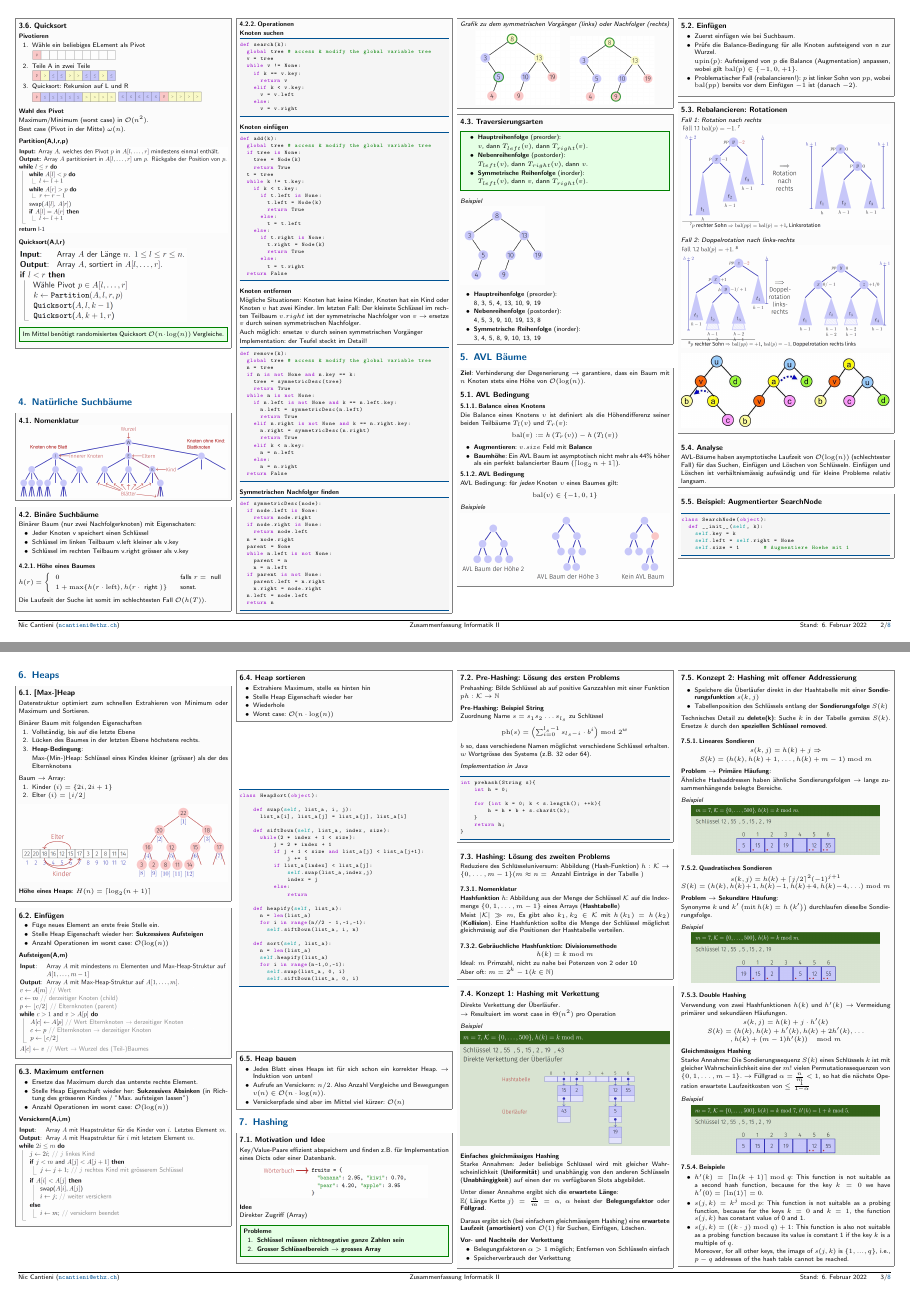
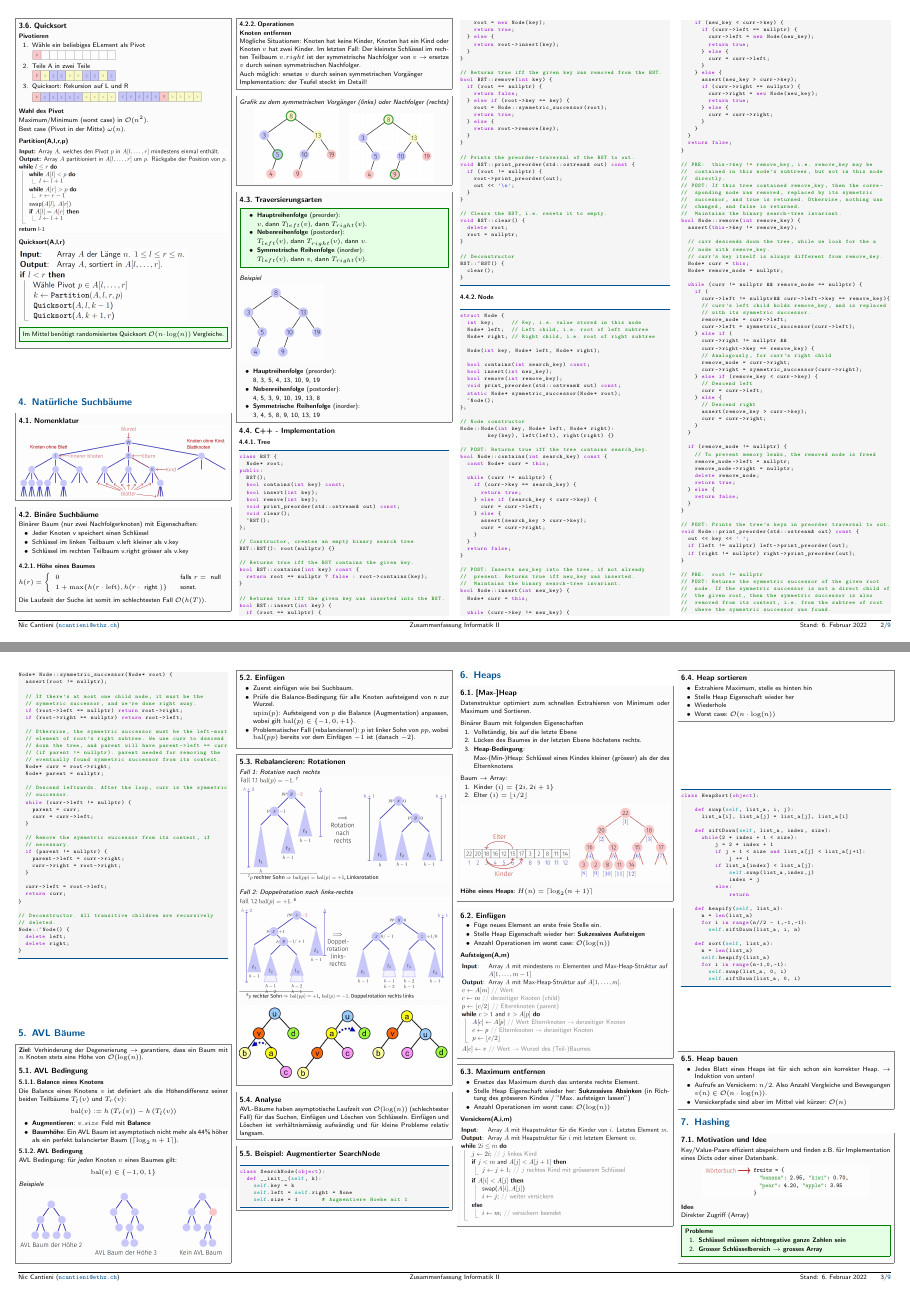
Before and after one commit to niccantieni/infk2-summary, a LaTeX document (InformatikII.tex, which reads sections/suchbaume.tex): pages 2 and 3 of 8 before the commit and pages 2 and 3 of 9 after it, joined at a grey line. Compiled offline with pdfLaTeX.

Commit message:
Reorder and implement BinaryTree in C++

```diff
--- a/sections/suchbaume.tex
+++ b/sections/suchbaume.tex
@@ -8,10 +8,9 @@
     \includegraphics[width = \columnwidth]{../img/BaumNomen.png}
 \end{center}
 \end{sectionbox}
-
 \begin{sectionbox}
   \subsection{Binäre Suchbäume}\smallskip
-Binärer Baum (nur zwei Nachfolgerknoten) mit Eigenschaten:\par
+  Binärer Baum (nur zwei Nachfolgerknoten) mit Eigenschaften:\par
   \begin{itemize}
       \item Jeder Knoten v speichert einen Schlüssel
       \item Schlüssel im linken Teilbaum v.left kleiner als v.key
@@ -25,91 +24,12 @@ Die Laufzeit der Suche ist somit im schlechtesten Fall $\mathcal{O}(h(T))$.\par\
 
   \begin{sectionbox}
   \subsubsection{Operationen}\smallskip
-\textbf{Knoten suchen}\par\vspace{-4px}
-\begin{lstlisting}[language=Python]
-def search(k):
-  global tree # access & modify the global variable tree
-  v = tree
-  while v != None:
-    if k == v.key:
-      return v
-    elif k < v.key:
-      v = v.left
-    else:
-      v = v.right
-\end{lstlisting}
-
-\textbf{Knoten einfügen}\par\vspace{-4px}
-\begin{lstlisting}[language=Python]
-def add(k):
-  global tree # access & modify the global variable tree
-  if tree is None:
-    tree = Node(k)
-    return True
-  t = tree
-  while k != t.key:
-    if k < t.key:
-      if t.left is None:
-        t.left = Node(k)
-        return True
-      else:
-        t = t.left
-    else:
-      if t.right is None:
-        t.right = Node(k)
-        return True
-      else:
-        t = t.right
-  return False
-\end{lstlisting}
 
   \textbf{Knoten entfernen}\par
   Mögliche Situationen: Knoten hat keine Kinder, Knoten hat ein Kind oder Knoten $v$ hat zwei Kinder.
   Im letzten Fall: Der kleinste Schlüssel im rechten Teilbaum $v.right$ ist der symmetrische Nachfolger von $v$ $\rightarrow$ ersetze $v$ durch seinen symmetrischen Nachfolger.
   \par Auch möglich: ersetze $v$ durch seinen symmetrischen Vorgänger
   \par Implementation: der Teufel steckt im Detail!
-\vspace{-4px}
-
-\begin{lstlisting}[language=Python]
-def remove(k):
-  global tree # access & modify the global variable tree
-  n = tree
-  if n is not None and n.key == k:
-    tree = symmetricDesc(tree)
-    return True
-  while n is not None:
-    if n.left is not None and k == n.left.key:
-      n.left = symmetricDesc(n.left)
-      return True
-    elif n.right is not None and k == n.right.key:
-      n.right = symmetricDesc(n.right)
-      return True
-    elif k < n.key:
-      n = n.left
-    else:
-      n = n.right
-  return False
-\end{lstlisting}
-
-\textbf{Symmetrischen Nachfolger finden}\par\vspace{-4px}
-\begin{lstlisting}[language=Python]
-def symmetricDesc(node):
-  if node.left is None:
-    return node.right
-  if node.right is None:
-    return node.left
-  n = node.right
-  parent = None
-  while n.left is not None:
-    parent = n
-    n = n.left
-  if parent is not None:
-    parent.left = n.right
-    n.right = node.right
-  n.left = node.left
-  return n
-\end{lstlisting}\vspace{-6px}
-
   \end{sectionbox}
 
   \begin{sectionbox}
@@ -144,5 +64,243 @@ def symmetricDesc(node):
       \item \textbf{Symmetrische Reihenfolge} (inorder):
       \par 3, 4, 5, 8, 9, 10, 13, 19
   \end{itemize}
+\end{sectionbox}
 
-\end{sectionbox}
+
+\subsection{C++ - Implementation}\smallskip
+\subsubsection{Tree}\smallskip
+\begin{lstlisting}[language=C++]
+class BST {
+  Node* root;
+public:
+  BST();
+  bool contains(int key) const;
+  bool insert(int key);
+  bool remove(int key);
+  void print_preorder(std::ostream& out) const;
+  void clear();
+  ~BST();
+};
+
+// Constructor, creates an empty binary search tree
+BST::BST(): root(nullptr) {}
+
+// Returns true iff the BST contains the given key.
+bool BST::contains(int key) const {
+  return root == nullptr ? false : root->contains(key);
+}
+
+// Returns true iff the given key was inserted into the BST.
+bool BST::insert(int key) {
+  if (root == nullptr) {
+    root = new Node(key);
+    return true;
+  } else {
+    return root->insert(key);
+  }
+}
+
+// Returns true iff the given key was removed from the BST.
+bool BST::remove(int key) {
+  if (root == nullptr) {
+    return false;
+  } else if (root->key == key) {
+    root = Node::symmetric_successor(root);
+    return true;
+  } else {
+    return root->remove(key);
+  }
+}
+
+// Prints the preorder-traversal of the BST to out.
+void BST::print_preorder(std::ostream& out) const {
+  if (root != nullptr) {
+    root->print_preorder(out);
+    out << '\n';
+  }
+}
+
+// Clears the BST, i.e. resets it to empty.
+void BST::clear() {
+  delete root;
+  root = nullptr;
+}
+
+// Deconstructor
+BST::~BST() {
+  clear();
+}
+\end{lstlisting}
+
+
+
+\subsubsection{Node}\smallskip
+\begin{lstlisting}[language=C++]
+struct Node {
+  int key;     // Key, i.e. value stored in this node
+  Node* left;  // Left child, i.e. root of left subtree
+  Node* right; // Right child, i.e. root of right subtree
+
+  Node(int key, Node* left, Node* right);
+
+  bool contains(int search_key) const;
+  bool insert(int new_key);
+  bool remove(int remove_key);
+  void print_preorder(std::ostream& out) const;
+  static Node* symmetric_successor(Node* root);
+  ~Node();
+};
+
+// Node constructor
+Node::Node(int key, Node* left, Node* right):
+        key(key), left(left), right(right) {}
+
+// POST: Returns true iff the tree contains search_key.
+bool Node::contains(int search_key) const {
+  const Node* curr = this;
+
+  while (curr != nullptr) {
+    if (curr->key == search_key) {
+      return true;
+    } else if (search_key < curr->key) {
+      curr = curr->left;
+    } else {
+      assert(search_key > curr->key);
+      curr = curr->right;
+    }
+  }
+  return false;
+}
+
+// POST: Inserts new_key into the tree, if not already
+//  present. Returns true iff new_key was inserted.
+//  Maintains the binary search-tree invariant.
+bool Node::insert(int new_key) {
+  Node* curr = this;
+
+  while (curr->key != new_key) {
+    if (new_key < curr->key) {
+      if (curr->left == nullptr) {
+        curr->left = new Node(new_key);
+        return true;
+      } else {
+        curr = curr->left;
+      }
+    } else {
+      assert(new_key > curr->key);
+      if (curr->right == nullptr) {
+        curr->right = new Node(new_key);
+        return true;
+      } else {
+        curr = curr->right;
+      }
+    }
+  }
+  return false;
+}
+
+// PRE:  this->key != remove_key, i.e. remove_key may be
+//  contained in this node's subtrees, but not in this node
+//  directly.
+// POST: If this tree contained remove_key, then the corre-
+//  sponding node was removed, replaced by its symmetric
+//  successor, and true is returned. Otherwise, nothing was
+//  changed, and false is returned.
+//  Maintains the binary search-tree invariant.
+bool Node::remove(int remove_key) {
+  assert(this->key != remove_key);
+
+  // curr descends down the tree, while we look for the a
+  // node with remove_key.
+  // curr's key itself is always different from remove_key.
+  Node* curr = this;
+  Node* remove_node = nullptr;
+
+  while (curr != nullptr && remove_node == nullptr) {
+    if (
+      curr->left != nullptr&& curr->left->key == remove_key){
+      // curr's left child holds remove_key, and is replaced
+      // with its symmetric successor.
+      remove_node = curr->left;
+      curr->left = symmetric_successor(curr->left);
+    } else if (
+      curr->right != nullptr &&
+      curr->right->key == remove_key) {
+      // Analogously, for curr's right child
+      remove_node = curr->right;
+      curr->right = symmetric_successor(curr->right);
+    } else if (remove_key < curr->key) {
+      // Descend left
+      curr = curr->left;
+    } else {
+      // Descend right
+      assert(remove_key > curr->key);
+      curr = curr->right;
+    }
+  }
+
+  if (remove_node != nullptr) {
+    // To prevent memory leaks, the removed node is freed
+    remove_node->left = nullptr;
+    remove_node->right = nullptr;
+    delete remove_node;
+    return true;
+  } else {
+    return false;
+  }
+}
+
+// POST: Prints the tree's keys in preorder traversal to out.
+void Node::print_preorder(std::ostream& out) const {
+  out << key << ' ';
+  if (left != nullptr) left->print_preorder(out);
+  if (right != nullptr) right->print_preorder(out);
+}
+
+// PRE:  root != nullptr
+// POST: Returns the symmetric successor of the given root
+//  node. If the symmetric successor is not a direct child of
+//  the given root, then the symmetric successor is also
+//  removed from its context, i.e. from the subtree of root
+//  where the symmetric successor was found.
+Node* Node::symmetric_successor(Node* root) {
+  assert(root != nullptr);
+
+  // If there's at most one child node, it must be the
+  // symmetric successor, and we're done right away.
+  if (root->left == nullptr) return root->right;
+  if (root->right == nullptr) return root->left;
+
+  // Otherwise, the symmetric successor must be the left-most
+  // element of root's right subtree. We use curr to descend
+  // down the tree, and parent will have parent->left == curr
+  // (if parent != nullptr). parent needed for removing the
+  // eventually found symmetric successor from its context.
+  Node* curr = root->right;
+  Node* parent = nullptr;
+
+  // Descend leftwards. After the loop, curr is the symmetric
+  // successor.
+  while (curr->left != nullptr) {
+    parent = curr;
+    curr = curr->left;
+  }
+
+  // Remove the symmetric successor from its context, if
+  // necessary.
+  if (parent != nullptr) {
+    parent->left = curr->right;
+    curr->right = root->right;
+  }
+
+  curr->left = root->left;
+  return curr;
+}
+
+// Deconstructor. All transitive children are recursively
+// deleted.
+Node::~Node() {
+  delete left;
+  delete right;
+}
+\end{lstlisting}
```
Lines whose indentation alone changed are shown as unchanged.
